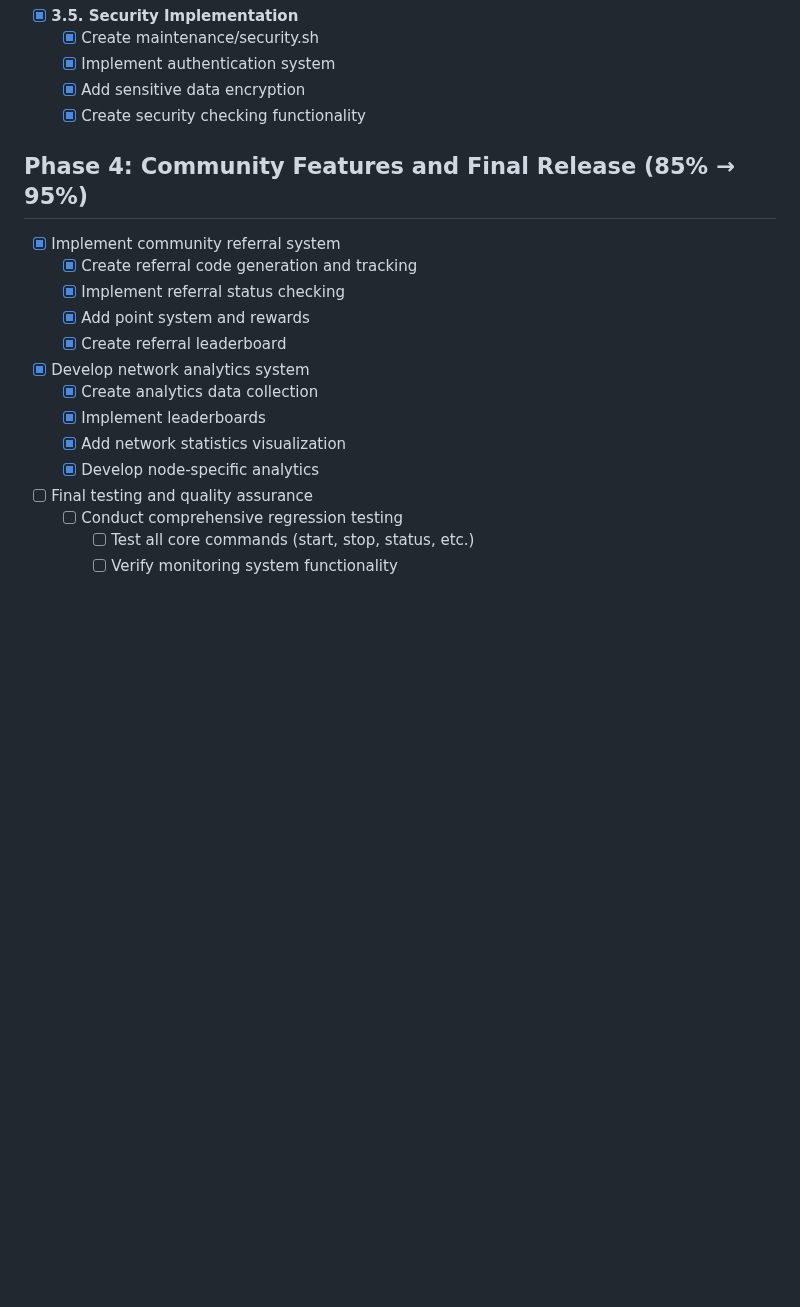
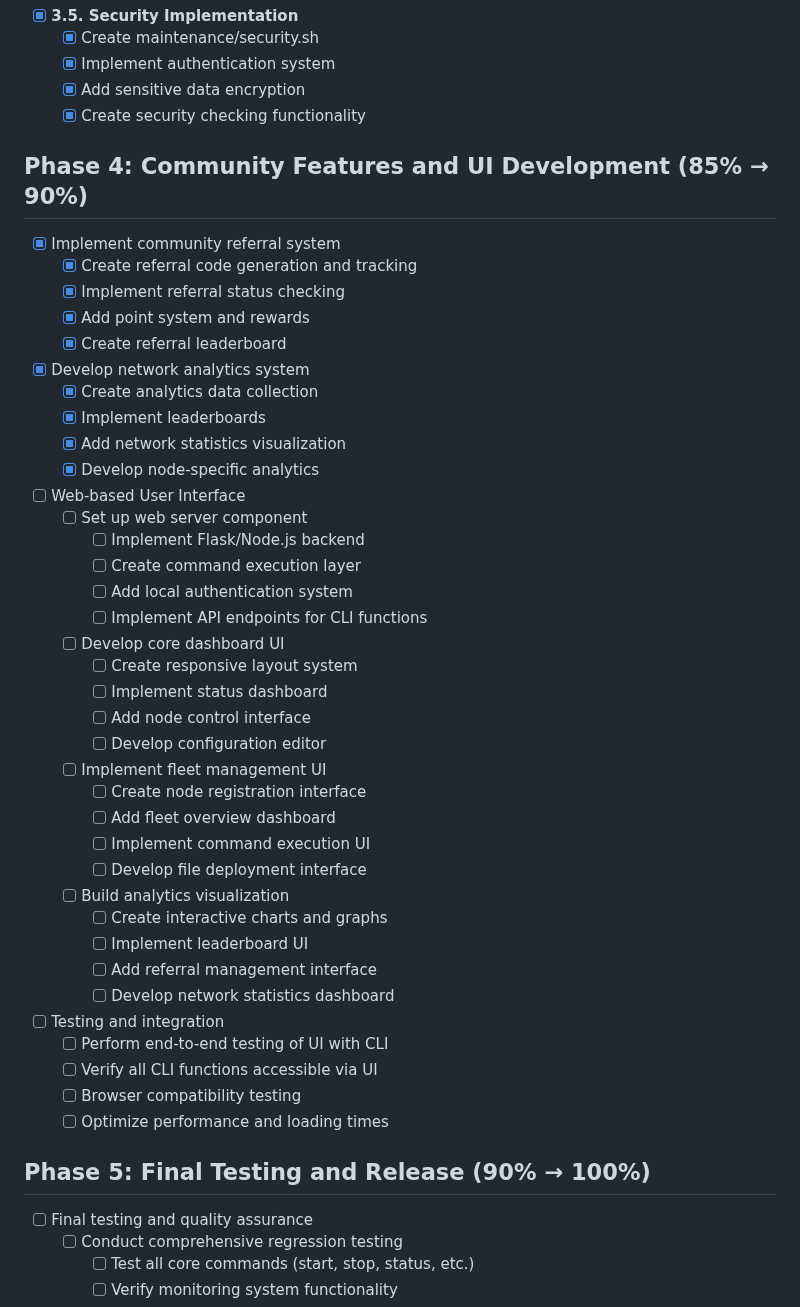
Before and after one commit to preterag/pipecdn, a Markdown page: IMPLEMENTATION_TRACKER.md, the part around one of its changes. Drawn GitHub-style; blank space fills up the shorter version.

Commit message:
Update implementation tracker: add UI development scope and reorganize phases

```diff
--- a/IMPLEMENTATION_TRACKER.md
+++ b/IMPLEMENTATION_TRACKER.md
@@ -114,7 +114,7 @@ This tracker documents our step-by-step implementation plan for the Pipe Network
   - [x] Add sensitive data encryption
   - [x] Create security checking functionality
 
-## Phase 4: Community Features and Final Release (85% → 95%)
+## Phase 4: Community Features and UI Development (85% → 90%)
 
 - [x] Implement community referral system
   - [x] Create referral code generation and tracking
@@ -127,6 +127,36 @@ This tracker documents our step-by-step implementation plan for the Pipe Network
   - [x] Implement leaderboards
   - [x] Add network statistics visualization
   - [x] Develop node-specific analytics
+
+- [ ] Web-based User Interface
+  - [ ] Set up web server component
+    - [ ] Implement Flask/Node.js backend
+    - [ ] Create command execution layer
+    - [ ] Add local authentication system
+    - [ ] Implement API endpoints for CLI functions
+  - [ ] Develop core dashboard UI
+    - [ ] Create responsive layout system
+    - [ ] Implement status dashboard
+    - [ ] Add node control interface
+    - [ ] Develop configuration editor
+  - [ ] Implement fleet management UI
+    - [ ] Create node registration interface
+    - [ ] Add fleet overview dashboard
+    - [ ] Implement command execution UI
+    - [ ] Develop file deployment interface
+  - [ ] Build analytics visualization
+    - [ ] Create interactive charts and graphs
+    - [ ] Implement leaderboard UI
+    - [ ] Add referral management interface
+    - [ ] Develop network statistics dashboard
+
+- [ ] Testing and integration
+  - [ ] Perform end-to-end testing of UI with CLI
+  - [ ] Verify all CLI functions accessible via UI
+  - [ ] Browser compatibility testing
+  - [ ] Optimize performance and loading times
+
+## Phase 5: Final Testing and Release (90% → 100%)
 
 - [ ] Final testing and quality assurance
   - [ ] Conduct comprehensive regression testing
```
Also changed, not shown: other parts of IMPLEMENTATION_TRACKER.md (+12 -1 lines).
